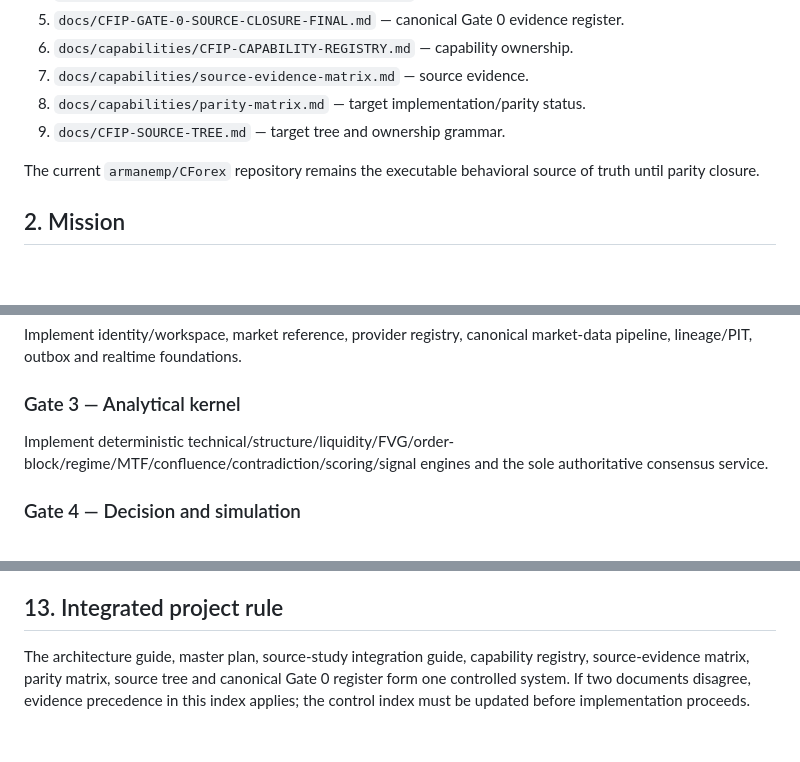
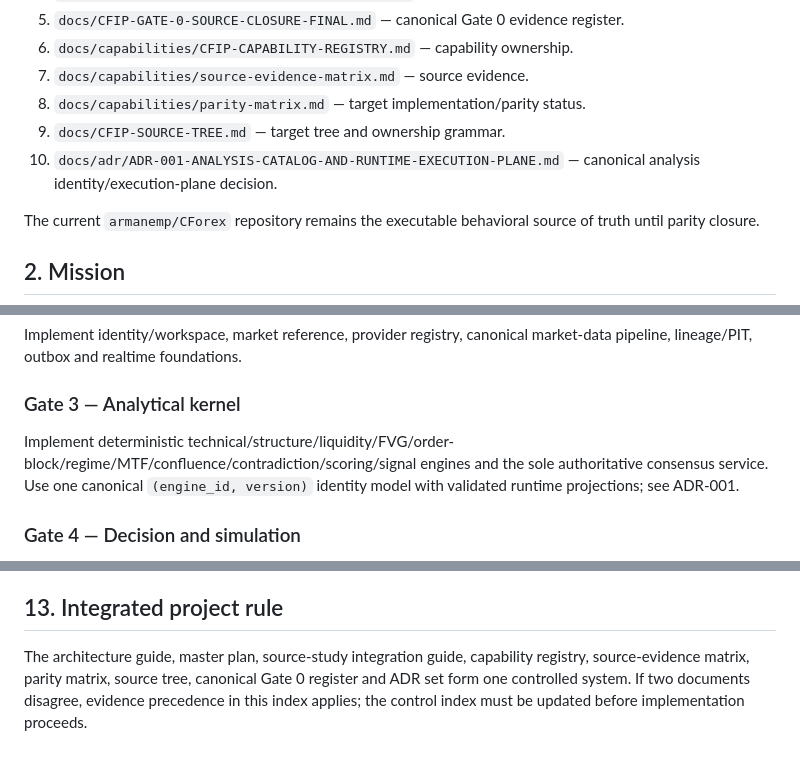
Before and after one commit to armanemp/CFIP, a Markdown page: docs/CFIP-MIGRATION-CONTROL-INDEX.md, 3 parts joined by grey strips. Drawn GitHub-style; blank space fills up the shorter version.

Commit message:
docs(migration): register analysis-plane ADR in control index

```diff
--- a/docs/CFIP-MIGRATION-CONTROL-INDEX.md
+++ b/docs/CFIP-MIGRATION-CONTROL-INDEX.md
@@ -17,6 +17,7 @@ Read these documents in this order at the start of every migration continuation:
 7. `docs/capabilities/source-evidence-matrix.md` — source evidence.
 8. `docs/capabilities/parity-matrix.md` — target implementation/parity status.
 9. `docs/CFIP-SOURCE-TREE.md` — target tree and ownership grammar.
+10. `docs/adr/ADR-001-ANALYSIS-CATALOG-AND-RUNTIME-EXECUTION-PLANE.md` — canonical analysis identity/execution-plane decision.
 
 The current `armanemp/CForex` repository remains the executable behavioral source of truth until parity closure.
 
@@ -82,7 +83,7 @@ Implement identity/workspace, market reference, provider registry, canonical mar
 
 ### Gate 3 — Analytical kernel
 
-Implement deterministic technical/structure/liquidity/FVG/order-block/regime/MTF/confluence/contradiction/scoring/signal engines and the sole authoritative consensus service.
+Implement deterministic technical/structure/liquidity/FVG/order-block/regime/MTF/confluence/contradiction/scoring/signal engines and the sole authoritative consensus service. Use one canonical `(engine_id, version)` identity model with validated runtime projections; see ADR-001.
 
 ### Gate 4 — Decision and simulation
 
@@ -173,4 +174,4 @@ Documentation, source inspection, evidence extraction, reconciliation and govern
 
 ## 13. Integrated project rule
 
-The architecture guide, master plan, source-study integration guide, capability registry, source-evidence matrix, parity matrix, source tree and canonical Gate 0 register form one controlled system. If two documents disagree, evidence precedence in this index applies; the control index must be updated before implementation proceeds.
+The architecture guide, master plan, source-study integration guide, capability registry, source-evidence matrix, parity matrix, source tree, canonical Gate 0 register and ADR set form one controlled system. If two documents disagree, evidence precedence in this index applies; the control index must be updated before implementation proceeds.
```
